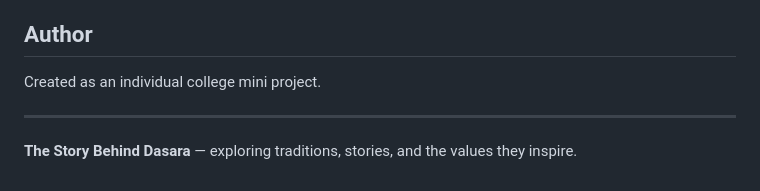
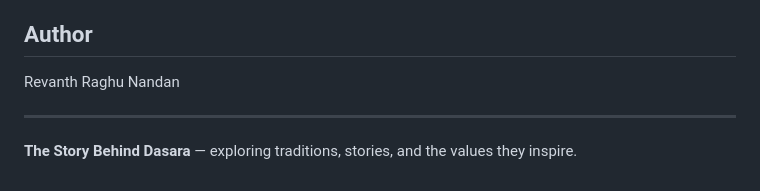
Before and after one commit to Raghunandan-22/The-Story-Behind-Dasara-An-Interactive-Navaratri-Festival-Website, a Markdown page: README.md, the part around the change. GitHub-like rendering.

Commit message:
Change author name to Revanth Raghu Nandan
Updated author name in the README file.

```diff
--- a/README.md
+++ b/README.md
@@ -86,7 +86,7 @@ Replace `YOUR-USERNAME` with your GitHub username and `dasara-website` with your
 
 ## Author
 
-Created as an individual college mini project.
+Revanth Raghu Nandan
 
 ---
 
```
